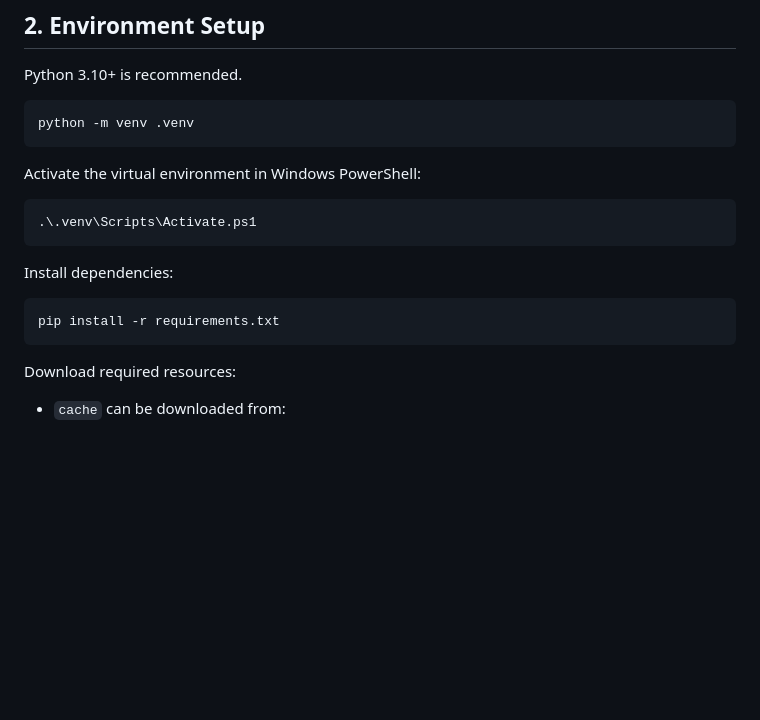
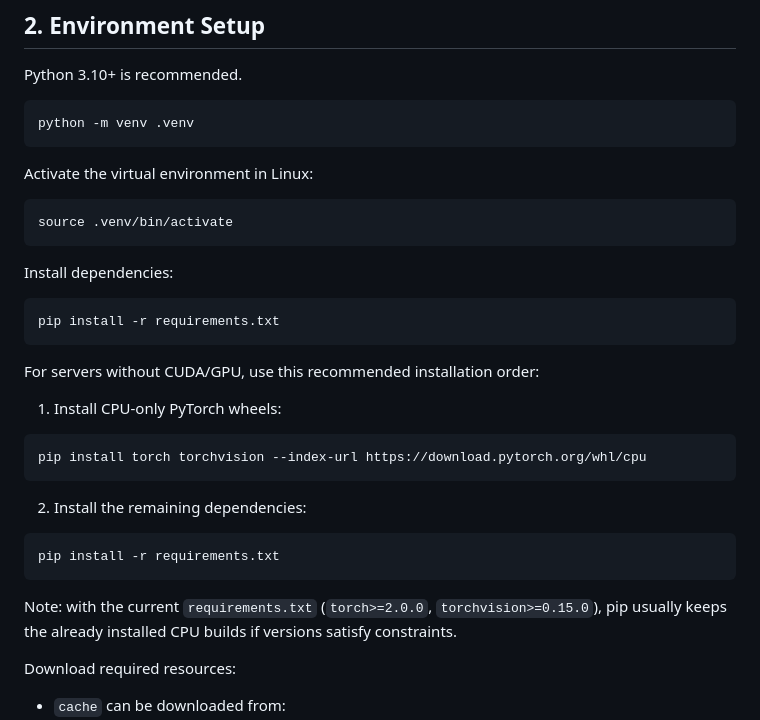
Before and after one commit to Tmq244/MultiTurnCIR, a Markdown page: README.md, the part around the change. Rendered like a GitHub page; blank space fills up the shorter version.

Commit message:
docs: modify some details of readme

````diff
--- a/README.md
+++ b/README.md
@@ -41,10 +41,10 @@ Python 3.10+ is recommended.
 python -m venv .venv
 ```
 
-Activate the virtual environment in Windows PowerShell:
+Activate the virtual environment in Linux:
 
-```powershell
-.\.venv\Scripts\Activate.ps1
+```bash
+source .venv/bin/activate
 ```
 
 Install dependencies:
@@ -52,6 +52,22 @@ Install dependencies:
 ```bash
 pip install -r requirements.txt
 ```
+
+For servers without CUDA/GPU, use this recommended installation order:
+
+1. Install CPU-only PyTorch wheels:
+
+```bash
+pip install torch torchvision --index-url https://download.pytorch.org/whl/cpu
+```
+
+2. Install the remaining dependencies:
+
+```bash
+pip install -r requirements.txt
+```
+
+Note: with the current `requirements.txt` (`torch>=2.0.0`, `torchvision>=0.15.0`), pip usually keeps the already installed CPU builds if versions satisfy constraints.
 
 Download required resources:
 
````
Also changed, not shown: README_cn.md (+19 -3 lines).
